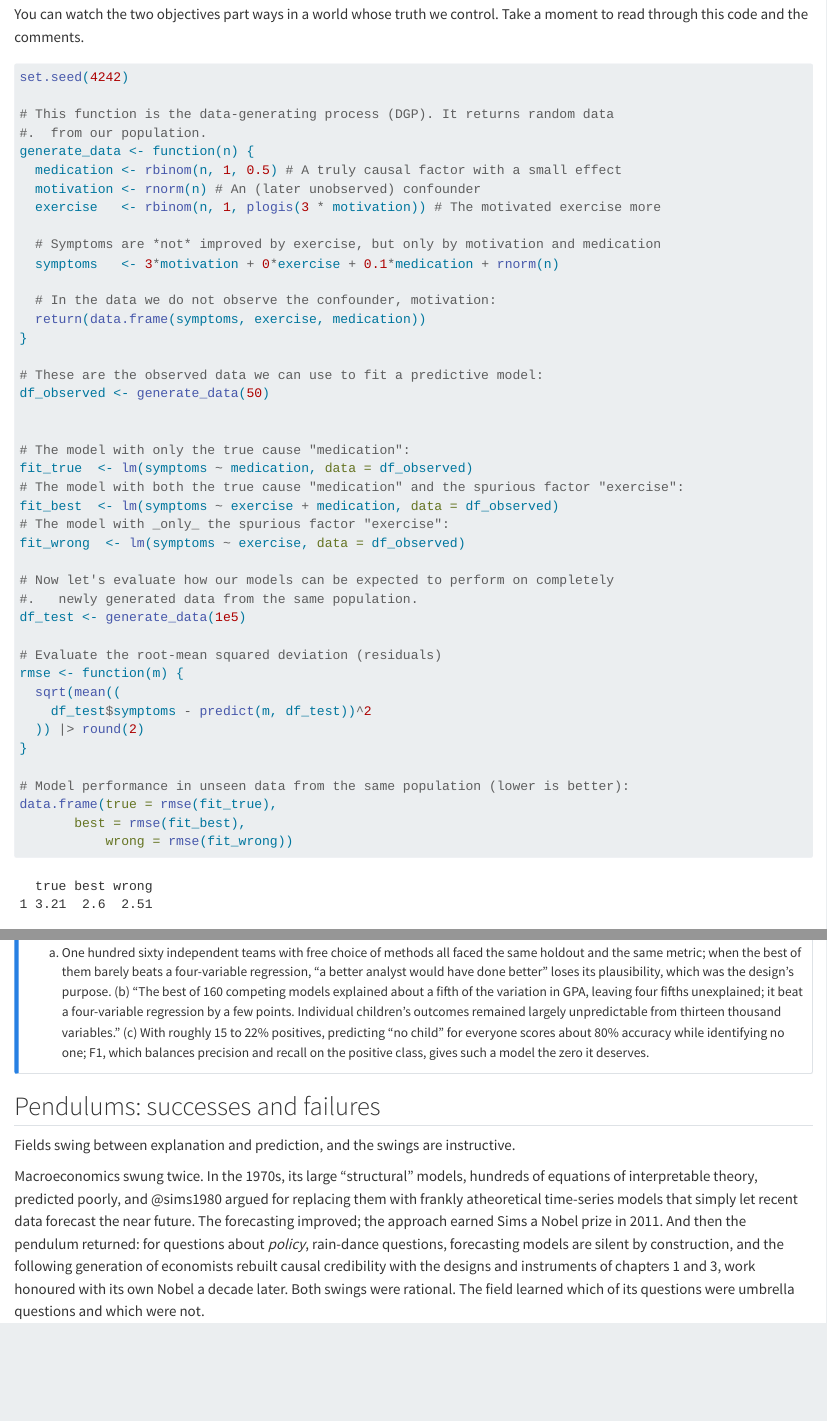
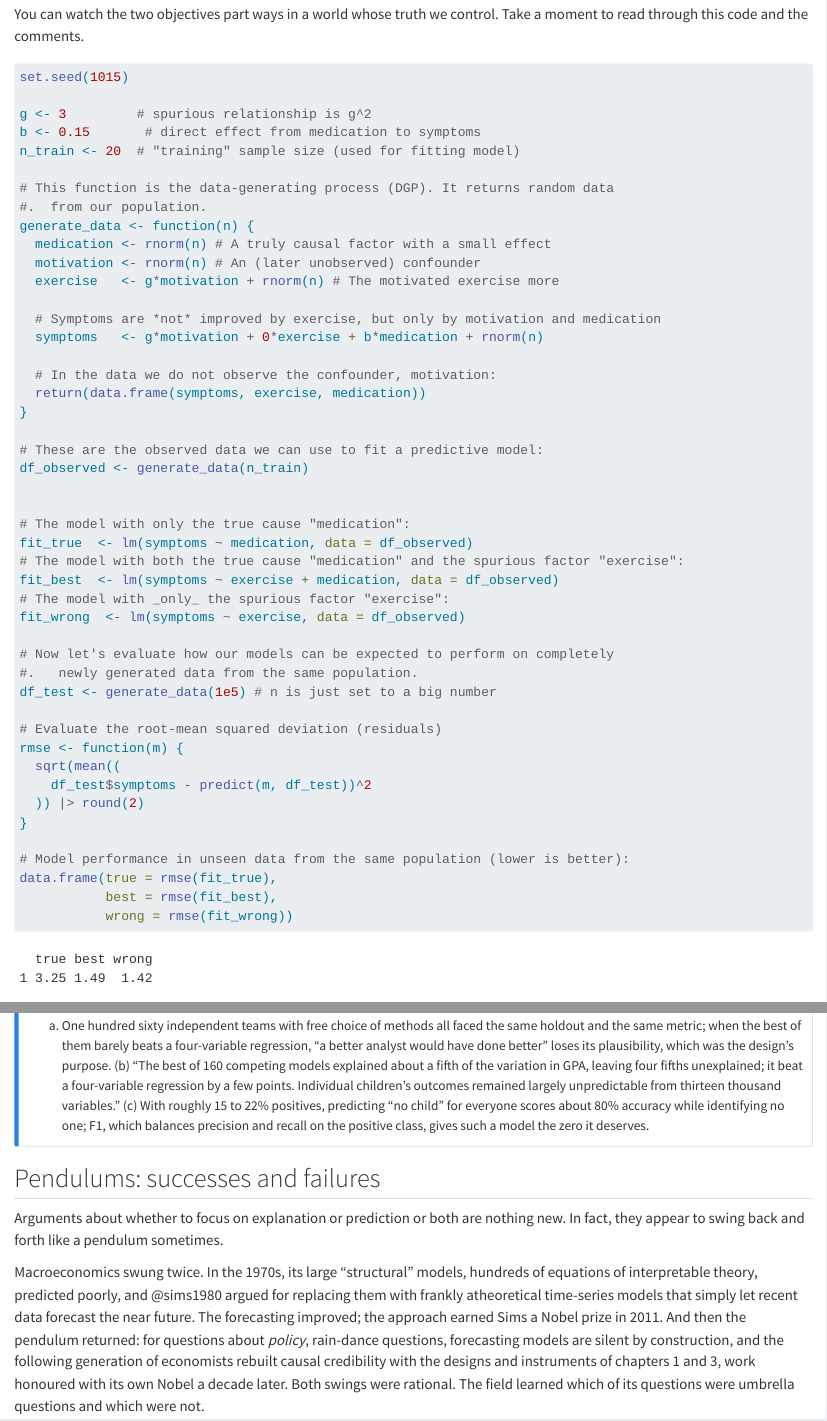
Before and after one commit to daob/stads-book, a Quarto document (05-explanation-prediction.qmd): the page in a window 1100 px wide, from 1960 px down before the commit and from 1940 px down after it, so that both start at the same text, and a second part further down, joined at a grey line. Rendered offline with R 4.5, knitr and Pandoc in place of Quarto, with nearby package versions.

Commit message:
small edits and comments on chapter 5

````diff
--- a/05-explanation-prediction.qmd
+++ b/05-explanation-prediction.qmd
@@ -34,24 +34,28 @@ You can watch the two objectives part ways in a world whose truth we control. Ta
 
 ```{r}
 #| label: predict-vs-explain
-set.seed(4242)
+set.seed(1015)
+
+g <- 3         # spurious relationship is g^2
+b <- 0.15       # direct effect from medication to symptoms
+n_train <- 20  # "training" sample size (used for fitting model)
 
 # This function is the data-generating process (DGP). It returns random data
 #.  from our population.
 generate_data <- function(n) {
-  medication <- rbinom(n, 1, 0.5) # A truly causal factor with a small effect
+  medication <- rnorm(n) # A truly causal factor with a small effect
   motivation <- rnorm(n) # An (later unobserved) confounder
-  exercise   <- rbinom(n, 1, plogis(3 * motivation)) # The motivated exercise more
+  exercise   <- g*motivation + rnorm(n) # The motivated exercise more
 
   # Symptoms are *not* improved by exercise, but only by motivation and medication
-  symptoms   <- 3*motivation + 0*exercise + 0.1*medication + rnorm(n)
+  symptoms   <- g*motivation + 0*exercise + b*medication + rnorm(n)
 
   # In the data we do not observe the confounder, motivation:
   return(data.frame(symptoms, exercise, medication))
 }
 
 # These are the observed data we can use to fit a predictive model:
-df_observed <- generate_data(50)
+df_observed <- generate_data(n_train)
 
 
 # The model with only the true cause "medication":
@@ -63,7 +67,7 @@ fit_wrong  <- lm(symptoms ~ exercise, data = df_observed)
 
 # Now let's evaluate how our models can be expected to perform on completely
 #.   newly generated data from the same population.
-df_test <- generate_data(1e5)
+df_test <- generate_data(1e5) # n is just set to a big number
 
 # Evaluate the root-mean squared deviation (residuals)
 rmse <- function(m) {
@@ -169,7 +174,7 @@ The results are now in, and the decomposition delivered its verdict. Over 150 pa
 
 ## Pendulums: successes and failures
 
-Fields swing between explanation and prediction, and the swings are instructive.
+Arguments about whether to focus on explanation or prediction or both are nothing new. In fact, they appear to swing back and forth like a pendulum sometimes.
 
 Macroeconomics swung twice. In the 1970s, its large "structural" models, hundreds of equations of interpretable theory, predicted poorly, and @sims1980 argued for replacing them with frankly atheoretical time-series models that simply let recent data forecast the near future. The forecasting improved; the approach earned Sims a Nobel prize in 2011. And then the pendulum returned: for questions about *policy*, rain-dance questions, forecasting models are silent by construction, and the following generation of economists rebuilt causal credibility with the designs and instruments of chapters 1 and 3, work honoured with its own Nobel a decade later. Both swings were rational. The field learned which of its questions were umbrella questions and which were not.
 
````
Also changed, not shown: 05-explanation-prediction.qmd (7 more changed lines).
